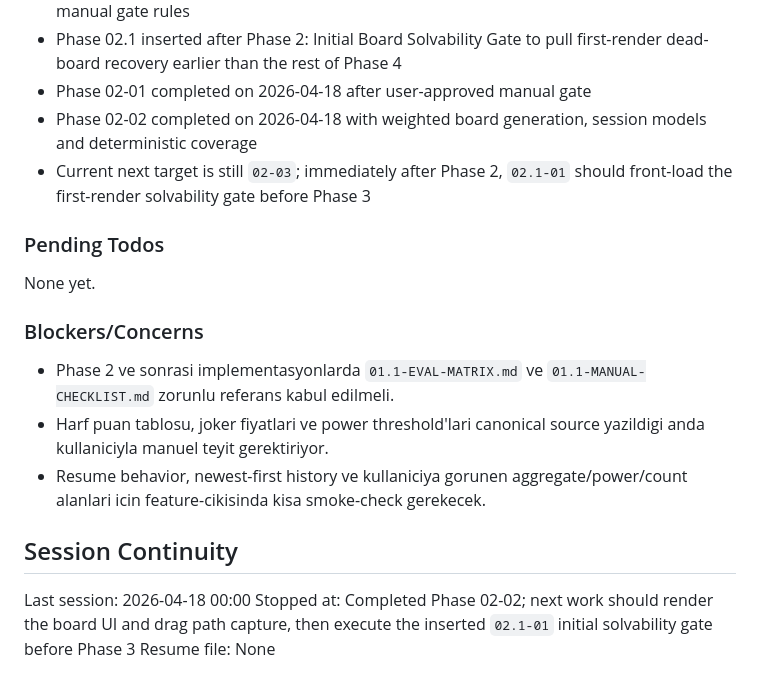
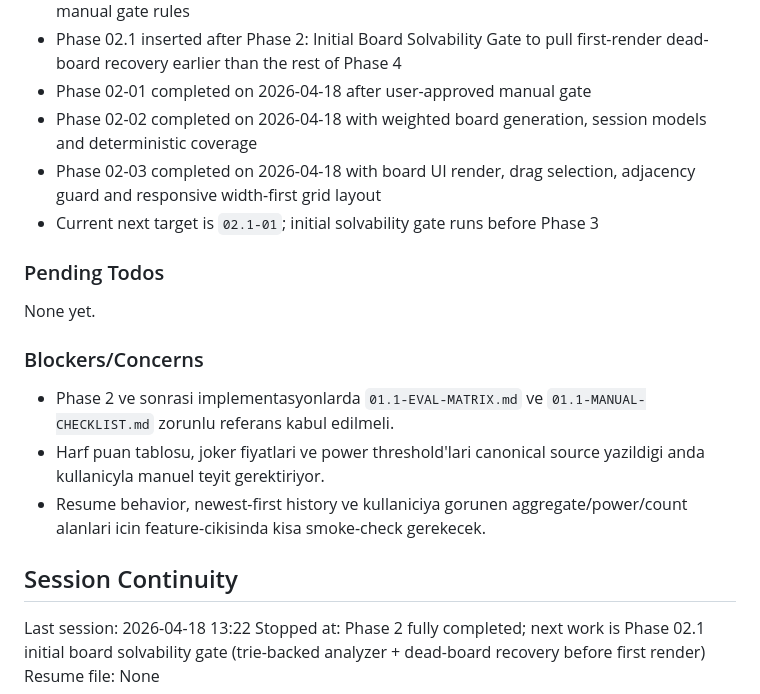
Before and after one commit to EnesDemir143/crush-word, a Markdown page: .planning/STATE.md, the part around one of its changes. GitHub-like rendering.

```diff
--- a/.planning/STATE.md
+++ b/.planning/STATE.md
@@ -53,7 +53,8 @@ Decisions are logged in PROJECT.md Key Decisions table.
 - Phase 02.1 inserted after Phase 2: Initial Board Solvability Gate to pull first-render dead-board recovery earlier than the rest of Phase 4
 - Phase 02-01 completed on 2026-04-18 after user-approved manual gate
 - Phase 02-02 completed on 2026-04-18 with weighted board generation, session models and deterministic coverage
-- Current next target is still `02-03`; immediately after Phase 2, `02.1-01` should front-load the first-render solvability gate before Phase 3
+- Phase 02-03 completed on 2026-04-18 with board UI render, drag selection, adjacency guard and responsive width-first grid layout
+- Current next target is `02.1-01`; initial solvability gate runs before Phase 3
 
 ### Pending Todos
 
@@ -62,11 +63,11 @@ None yet.
 ### Blockers/Concerns
 
 - Phase 2 ve sonrasi implementasyonlarda `01.1-EVAL-MATRIX.md` ve `01.1-MANUAL-CHECKLIST.md` zorunlu referans kabul edilmeli.
-- Harf puan tablosu, joker fiyatlari ve power threshold'lari canonical source yazildigi anda kullaniciyla manuel teyit gerektiriyor.
+- Harf puan tablosu, joker fiyatlari ve power threshold'lari canonical source yazildigi anda kullanicyla manuel teyit gerektiriyor.
 - Resume behavior, newest-first history ve kullaniciya gorunen aggregate/power/count alanlari icin feature-cikisinda kisa smoke-check gerekecek.
 
 ## Session Continuity
 
-Last session: 2026-04-18 00:00
-Stopped at: Completed Phase 02-02; next work should render the board UI and drag path capture, then execute the inserted `02.1-01` initial solvability gate before Phase 3
+Last session: 2026-04-18 13:22
+Stopped at: Phase 2 fully completed; next work is Phase 02.1 initial board solvability gate (trie-backed analyzer + dead-board recovery before first render)
 Resume file: None
```
Also changed, not shown: other parts of .planning/STATE.md (+11 -11 lines), 1 other file.
